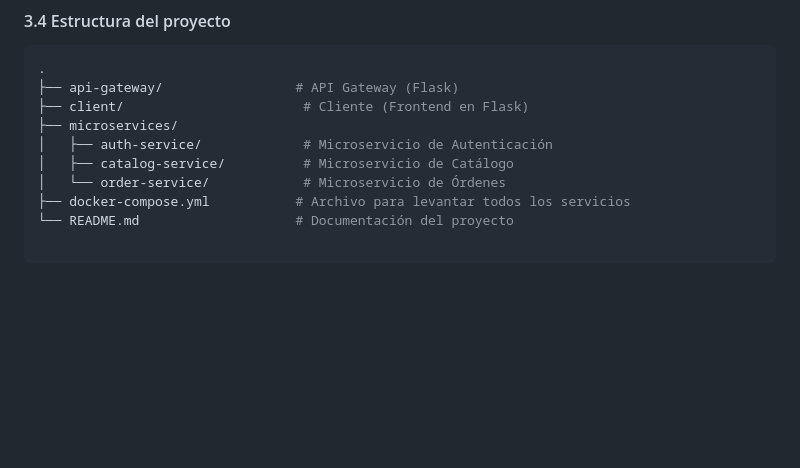
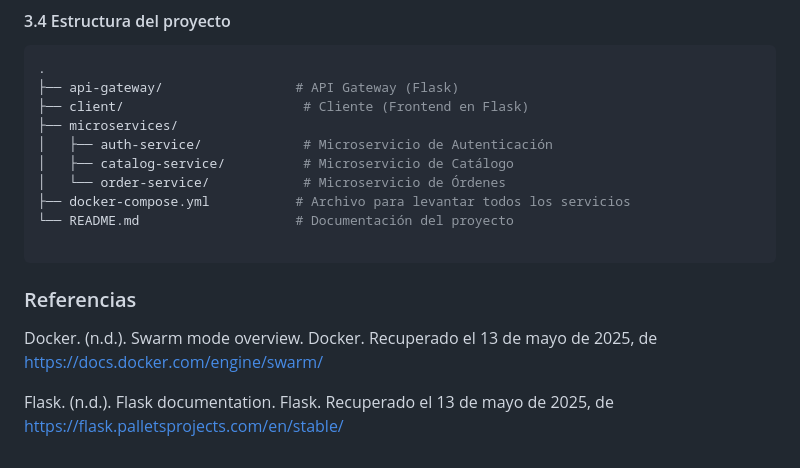
Before and after one commit to alejoriosm04/bookstore-ecommerce, a Markdown page: 03-microservices-scaling/README.md, the part around the change. Drawn GitHub-style; blank space fills up the shorter version.

````diff
--- a/03-microservices-scaling/README.md
+++ b/03-microservices-scaling/README.md
@@ -86,3 +86,8 @@ Este proyecto utiliza el patrón de microservicios para cada funcionalidad del s
 └── README.md                    # Documentación del proyecto
 
 ```
+
+### Referencias
+Docker. (n.d.). Swarm mode overview. Docker. Recuperado el 13 de mayo de 2025, de https://docs.docker.com/engine/swarm/
+
+Flask. (n.d.). Flask documentation. Flask. Recuperado el 13 de mayo de 2025, de https://flask.palletsprojects.com/en/stable/
````
